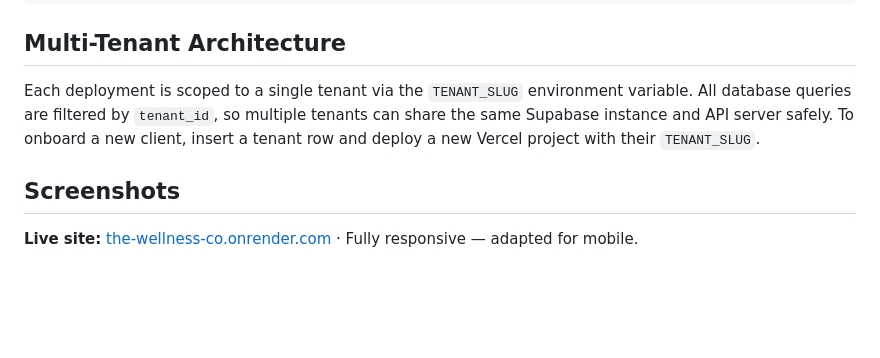
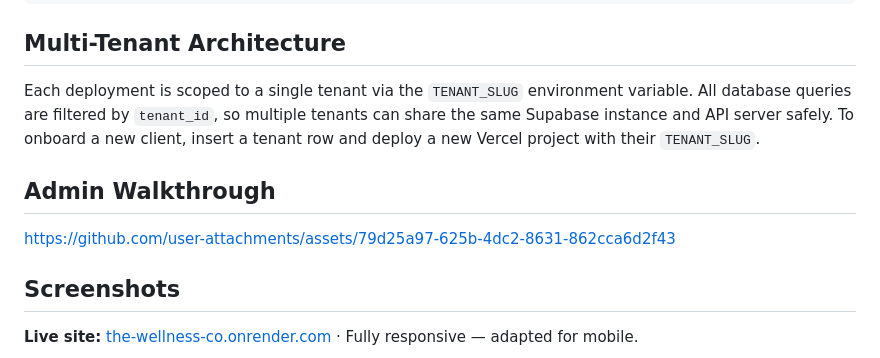
Before and after one commit to geoClink/the-wellness-co, a Markdown page: README.md, the part around the change. Rendered like a GitHub page; blank space fills up the shorter version.

Commit message:
[Feature] Added Admin Walkthrough section to README
- Added a new section titled "Admin Walkthrough" to the README.md file.
- Included a link to a video asset that provides a step-by-step guide for administrators.

```diff
--- a/README.md
+++ b/README.md
@@ -142,6 +142,10 @@ VALUES ('Your Business', 'your-slug', 'wellness', 'owner@yourdomain.com', 'info@
 
 Each deployment is scoped to a single tenant via the `TENANT_SLUG` environment variable. All database queries are filtered by `tenant_id`, so multiple tenants can share the same Supabase instance and API server safely. To onboard a new client, insert a tenant row and deploy a new Vercel project with their `TENANT_SLUG`.
 
+## Admin Walkthrough
+
+https://github.com/user-attachments/assets/79d25a97-625b-4dc2-8631-862cca6d2f43
+
 ## Screenshots
 
 **Live site:** [the-wellness-co.onrender.com](https://the-wellness-co.onrender.com) · Fully responsive — adapted for mobile.
```
